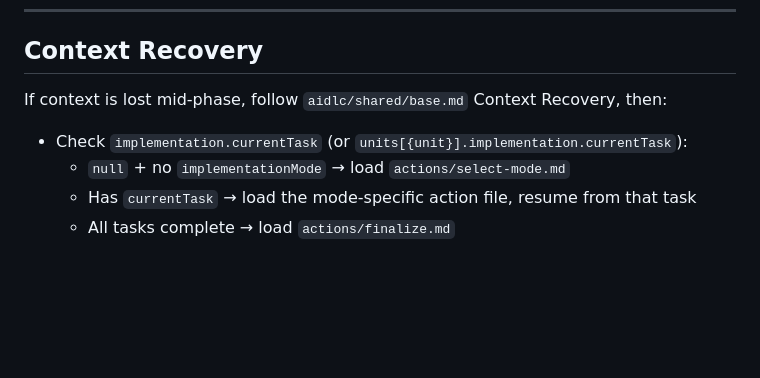
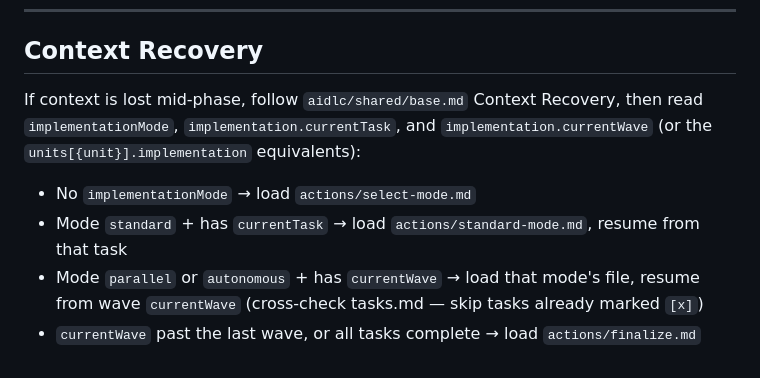
Before and after one commit to aws-samples/sample-aidlc-decisions-driven-skill, a Markdown page: skills/aidlc-implement/SKILL.md, the part around the change. Rendered like a GitHub page; blank space fills up the shorter version.

Commit message:
fix: implement-mode recovery, wave tracking, and sub-agent failure path Three related state-tracking gaps in aidlc-implement: - Context Recovery branched only on currentTask, but select-mode sets only currentWave for parallel/autonomous — mid-wave state matched no branch (recovery dead end). Recovery now branches on mode: standard resumes from currentTask, parallel/autonomous resume from currentWave (cross-checked against [x] marks in tasks.md), and a currentWave past the last wave routes to finalize. - Neither mode ever advanced currentWave, so even a wave-aware recovery had nothing to resume from. Both modes now set currentWave to N+1 in the post-wave manifest update (unit-scoped in incremental mode). - parallel-mode Step 3 marked ALL wave tasks complete unconditionally, ignoring sub-agent reports. It now checks each report first, presents failed tasks with retry/fix/skip options behind a hard stop, and only marks tasks that actually completed. Autonomous wave wrap-up gets the matching 'never mark failed/skipped tasks' rule. Also fixes autonomous Step 3's broken pointer ('see Finalize in SKILL.md' — no such section) and the double summary/done gate: the autonomous summary now replaces finalize's presentation instead of preceding it. Validator: 0 errors, 0 warnings.

```diff
--- a/skills/aidlc-implement/SKILL.md
+++ b/skills/aidlc-implement/SKILL.md
@@ -125,8 +125,8 @@ Execute actions sequentially. **Load the action file when you reach that step
 
 ## Context Recovery
 
-If context is lost mid-phase, follow `aidlc/shared/base.md` Context Recovery, then:
-- Check `implementation.currentTask` (or `units[{unit}].implementation.currentTask`):
-  - `null` + no `implementationMode` → load `actions/select-mode.md`
-  - Has `currentTask` → load the mode-specific action file, resume from that task
-  - All tasks complete → load `actions/finalize.md`
+If context is lost mid-phase, follow `aidlc/shared/base.md` Context Recovery, then read `implementationMode`, `implementation.currentTask`, and `implementation.currentWave` (or the `units[{unit}].implementation` equivalents):
+- No `implementationMode` → load `actions/select-mode.md`
+- Mode `standard` + has `currentTask` → load `actions/standard-mode.md`, resume from that task
+- Mode `parallel` or `autonomous` + has `currentWave` → load that mode's file, resume from wave `currentWave` (cross-check tasks.md — skip tasks already marked `[x]`)
+- `currentWave` past the last wave, or all tasks complete → load `actions/finalize.md`
```
Also changed, not shown: 2 other files.
